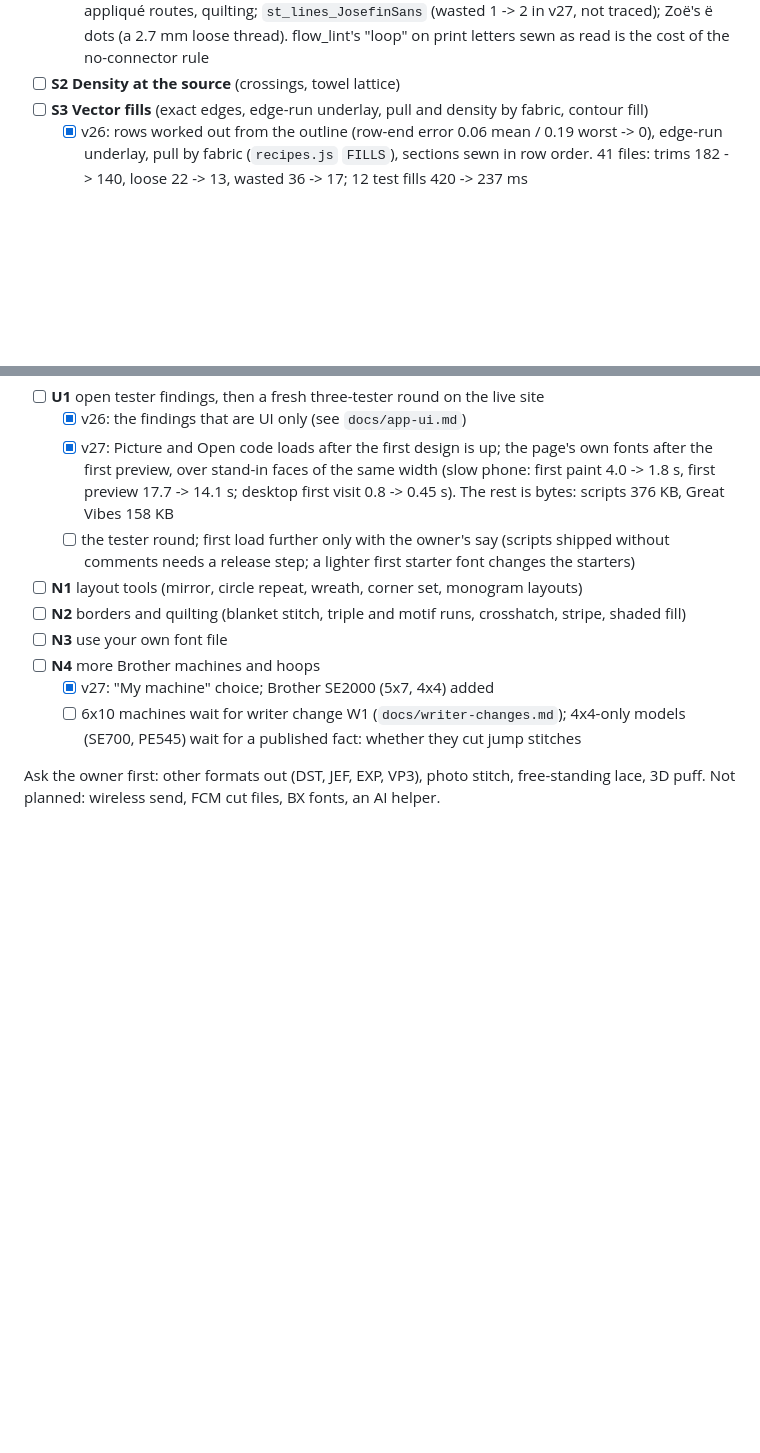
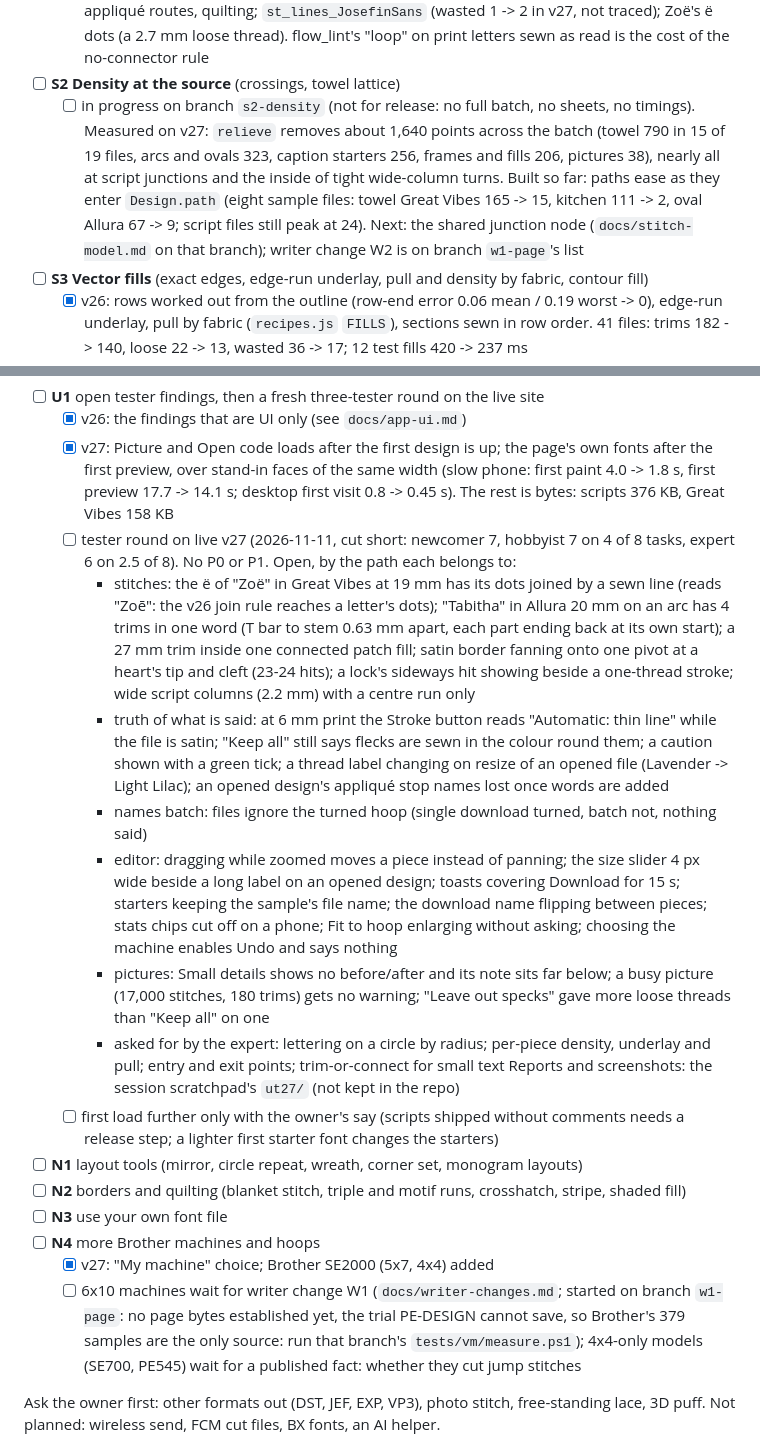
Before and after one commit to 4gables/needleworks, a Markdown page: docs/roadmap.md, 2 parts joined by grey strips. Drawn GitHub-style; blank space fills up the shorter version.

Commit message:
roadmap: where S2 and W1 stand on their branches; the v27 tester round's open findings

```diff
--- a/docs/roadmap.md
+++ b/docs/roadmap.md
@@ -123,6 +123,12 @@ Phase 2, stitch quality (measured against the scoreboard, VM-checked):
     routes, quilting; `st_lines_JosefinSans` (wasted 1 -> 2 in v27, not traced); Zoë's ë dots (a 2.7 mm loose
     thread). flow_lint's "loop" on print letters sewn as read is the cost of the no-connector rule
 - [ ] **S2 Density at the source** (crossings, towel lattice)
+  - [ ] in progress on branch `s2-density` (not for release: no full batch, no sheets, no timings). Measured on
+    v27: `relieve` removes about 1,640 points across the batch (towel 790 in 15 of 19 files, arcs and ovals 323,
+    caption starters 256, frames and fills 206, pictures 38), nearly all at script junctions and the inside of
+    tight wide-column turns. Built so far: paths ease as they enter `Design.path` (eight sample files: towel
+    Great Vibes 165 -> 15, kitchen 111 -> 2, oval Allura 67 -> 9; script files still peak at 24). Next: the
+    shared junction node (`docs/stitch-model.md` on that branch); writer change W2 is on branch `w1-page`'s list
 - [ ] **S3 Vector fills** (exact edges, edge-run underlay, pull and density by fabric, contour fill)
   - [x] v26: rows worked out from the outline (row-end error 0.06 mean / 0.19 worst -> 0), edge-run underlay,
     pull by fabric (`recipes.js` `FILLS`), sections sewn in row order. 41 files: trims 182 -> 140, loose 22 -> 13,
@@ -146,14 +152,37 @@ Phase 3, friction and features:
   - [x] v27: Picture and Open code loads after the first design is up; the page's own fonts after the first
     preview, over stand-in faces of the same width (slow phone: first paint 4.0 -> 1.8 s, first preview
     17.7 -> 14.1 s; desktop first visit 0.8 -> 0.45 s). The rest is bytes: scripts 376 KB, Great Vibes 158 KB
-  - [ ] the tester round; first load further only with the owner's say (scripts shipped without comments needs
+  - [ ] tester round on live v27 (2026-11-11, cut short: newcomer 7, hobbyist 7 on 4 of 8 tasks, expert 6 on
+    2.5 of 8). No P0 or P1. Open, by the path each belongs to:
+    - stitches: the ë of "Zoë" in Great Vibes at 19 mm has its dots joined by a sewn line (reads "Zoē": the
+      v26 join rule reaches a letter's dots); "Tabitha" in Allura 20 mm on an arc has 4 trims in one word (T bar
+      to stem 0.63 mm apart, each part ending back at its own start); a 27 mm trim inside one connected patch
+      fill; satin border fanning onto one pivot at a heart's tip and cleft (23-24 hits); a lock's sideways hit
+      showing beside a one-thread stroke; wide script columns (2.2 mm) with a centre run only
+    - truth of what is said: at 6 mm print the Stroke button reads "Automatic: thin line" while the file is
+      satin; "Keep all" still says flecks are sewn in the colour round them; a caution shown with a green tick;
+      a thread label changing on resize of an opened file (Lavender -> Light Lilac); an opened design's appliqué
+      stop names lost once words are added
+    - names batch: files ignore the turned hoop (single download turned, batch not, nothing said)
+    - editor: dragging while zoomed moves a piece instead of panning; the size slider 4 px wide beside a long
+      label on an opened design; toasts covering Download for 15 s; starters keeping the sample's file name; the
+      download name flipping between pieces; stats chips cut off on a phone; Fit to hoop enlarging without
+      asking; choosing the machine enables Undo and says nothing
+    - pictures: Small details shows no before/after and its note sits far below; a busy picture (17,000
+      stitches, 180 trims) gets no warning; "Leave out specks" gave more loose threads than "Keep all" on one
+    - asked for by the expert: lettering on a circle by radius; per-piece density, underlay and pull; entry and
+      exit points; trim-or-connect for small text
+    Reports and screenshots: the session scratchpad's `ut27/` (not kept in the repo)
+  - [ ] first load further only with the owner's say (scripts shipped without comments needs
     a release step; a lighter first starter font changes the starters)
 - [ ] **N1** layout tools (mirror, circle repeat, wreath, corner set, monogram layouts)
 - [ ] **N2** borders and quilting (blanket stitch, triple and motif runs, crosshatch, stripe, shaded fill)
 - [ ] **N3** use your own font file
 - [ ] **N4** more Brother machines and hoops
   - [x] v27: "My machine" choice; Brother SE2000 (5x7, 4x4) added
-  - [ ] 6x10 machines wait for writer change W1 (`docs/writer-changes.md`); 4x4-only models (SE700, PE545)
+  - [ ] 6x10 machines wait for writer change W1 (`docs/writer-changes.md`; started on branch `w1-page`: no page
+    bytes established yet, the trial PE-DESIGN cannot save, so Brother's 379 samples are the only source: run
+    that branch's `tests/vm/measure.ps1`); 4x4-only models (SE700, PE545)
     wait for a published fact: whether they cut jump stitches
 
 Ask the owner first: other formats out (DST, JEF, EXP, VP3), photo stitch, free-standing lace, 3D puff.
```
